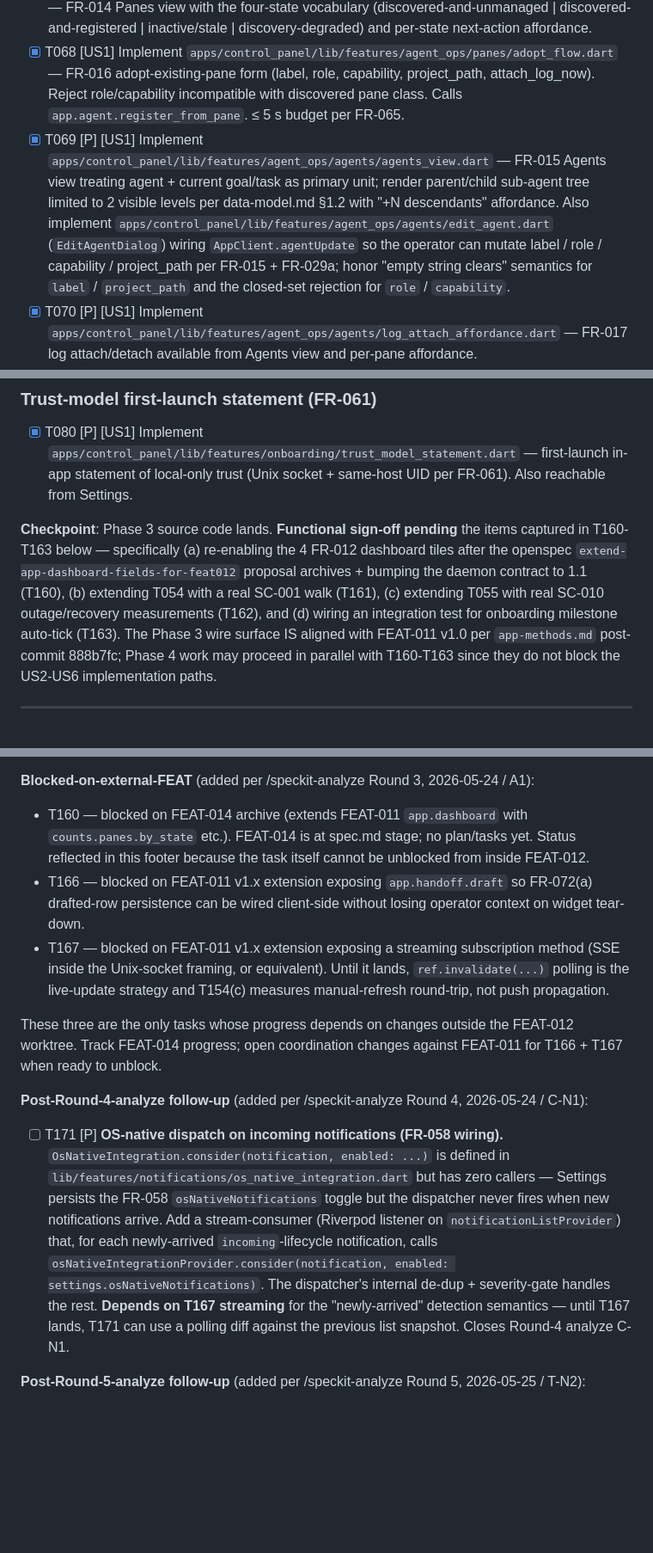
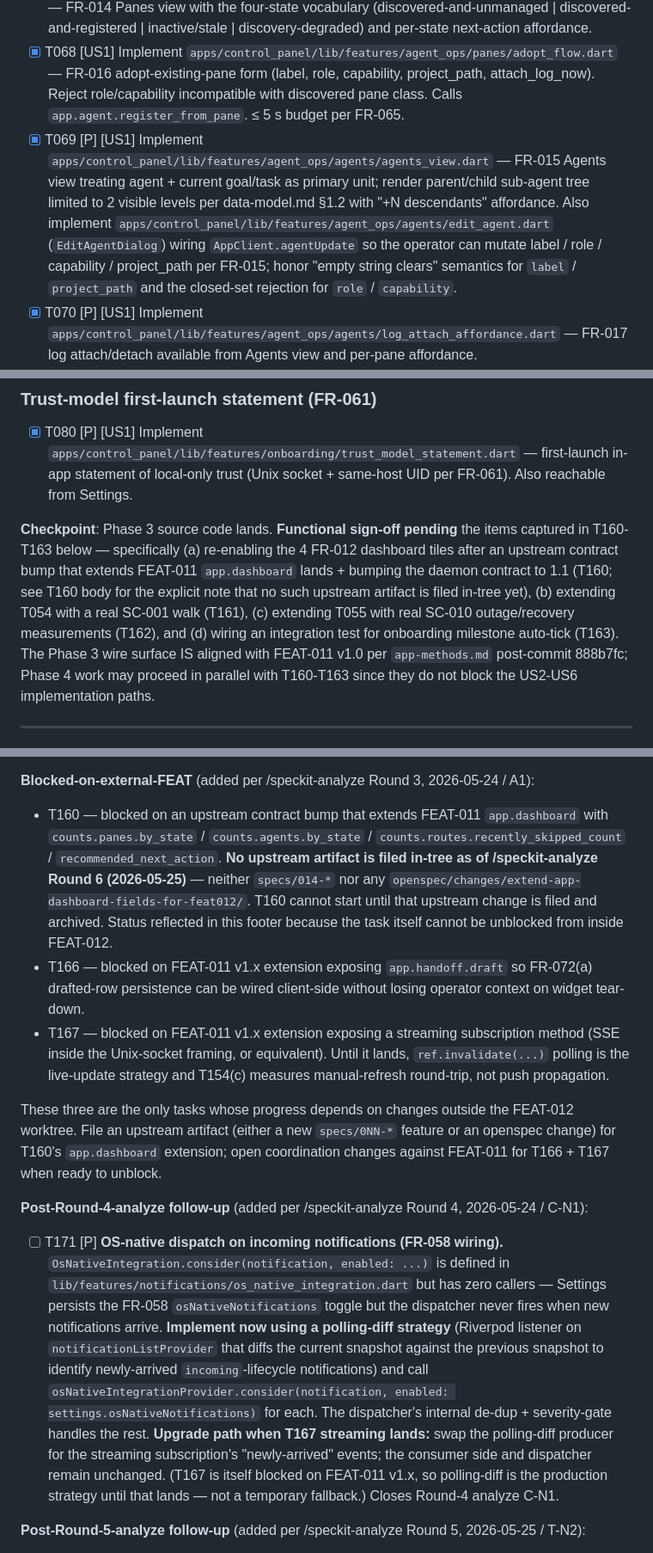
Before and after one commit to opensoft/AgentTower, a Markdown page: specs/012-flutter-control-panel/tasks.md, 3 parts joined by grey strips. Shown at 86% size. Drawn GitHub-style; blank space fills up the shorter version.

```diff
--- a/specs/012-flutter-control-panel/tasks.md
+++ b/specs/012-flutter-control-panel/tasks.md
@@ -155,7 +155,7 @@ This is a multi-language monorepo (per plan.md §Structure Decision). Python sou
 - [X] T066 [P] [US1] Implement `apps/control_panel/lib/features/agent_ops/containers/containers_view.dart` — FR-013 Containers view (label, discovered status, project path).
 - [X] T067 [US1] Implement `apps/control_panel/lib/features/agent_ops/panes/panes_view.dart` — FR-014 Panes view with the four-state vocabulary (discovered-and-unmanaged | discovered-and-registered | inactive/stale | discovery-degraded) and per-state next-action affordance.
 - [X] T068 [US1] Implement `apps/control_panel/lib/features/agent_ops/panes/adopt_flow.dart` — FR-016 adopt-existing-pane form (label, role, capability, project_path, attach_log_now). Reject role/capability incompatible with discovered pane class. Calls `app.agent.register_from_pane`. ≤ 5 s budget per FR-065.
-- [X] T069 [P] [US1] Implement `apps/control_panel/lib/features/agent_ops/agents/agents_view.dart` — FR-015 Agents view treating agent + current goal/task as primary unit; render parent/child sub-agent tree limited to 2 visible levels per data-model.md §1.2 with "+N descendants" affordance. Also implement `apps/control_panel/lib/features/agent_ops/agents/edit_agent.dart` (`EditAgentDialog`) wiring `AppClient.agentUpdate` so the operator can mutate label / role / capability / project_path per FR-015 + FR-029a; honor "empty string clears" semantics for `label` / `project_path` and the closed-set rejection for `role` / `capability`.
+- [X] T069 [P] [US1] Implement `apps/control_panel/lib/features/agent_ops/agents/agents_view.dart` — FR-015 Agents view treating agent + current goal/task as primary unit; render parent/child sub-agent tree limited to 2 visible levels per data-model.md §1.2 with "+N descendants" affordance. Also implement `apps/control_panel/lib/features/agent_ops/agents/edit_agent.dart` (`EditAgentDialog`) wiring `AppClient.agentUpdate` so the operator can mutate label / role / capability / project_path per FR-015; honor "empty string clears" semantics for `label` / `project_path` and the closed-set rejection for `role` / `capability`.
 - [X] T070 [P] [US1] Implement `apps/control_panel/lib/features/agent_ops/agents/log_attach_affordance.dart` — FR-017 log attach/detach available from Agents view and per-pane affordance.
 - [X] T071 [US1] Implement `apps/control_panel/lib/features/agent_ops/agents/direct_send.dart` — FR-018 Direct Send (non-empty payload required, inline daemon response, no silent retry on failure). Uses optional `idempotency_key` per FEAT-011 FR-031a.
 - [X] T072 [P] [US1] Implement `apps/control_panel/lib/features/agent_ops/events/events_view.dart` — FR-019 Events view in observed-at order with virtualized infinite scroll per FR-080 + "Jump to most recent" affordance.
@@ -174,7 +174,7 @@ This is a multi-language monorepo (per plan.md §Structure Decision). Python sou
 
 - [X] T080 [P] [US1] Implement `apps/control_panel/lib/features/onboarding/trust_model_statement.dart` — first-launch in-app statement of local-only trust (Unix socket + same-host UID per FR-061). Also reachable from Settings.
 
-**Checkpoint**: Phase 3 source code lands. **Functional sign-off pending** the items captured in T160-T163 below — specifically (a) re-enabling the 4 FR-012 dashboard tiles after the openspec `extend-app-dashboard-fields-for-feat012` proposal archives + bumping the daemon contract to 1.1 (T160), (b) extending T054 with a real SC-001 walk (T161), (c) extending T055 with real SC-010 outage/recovery measurements (T162), and (d) wiring an integration test for onboarding milestone auto-tick (T163). The Phase 3 wire surface IS aligned with FEAT-011 v1.0 per `app-methods.md` post-commit 888b7fc; Phase 4 work may proceed in parallel with T160-T163 since they do not block the US2-US6 implementation paths.
+**Checkpoint**: Phase 3 source code lands. **Functional sign-off pending** the items captured in T160-T163 below — specifically (a) re-enabling the 4 FR-012 dashboard tiles after an upstream contract bump that extends FEAT-011 `app.dashboard` lands + bumping the daemon contract to 1.1 (T160; see T160 body for the explicit note that no such upstream artifact is filed in-tree yet), (b) extending T054 with a real SC-001 walk (T161), (c) extending T055 with real SC-010 outage/recovery measurements (T162), and (d) wiring an integration test for onboarding milestone auto-tick (T163). The Phase 3 wire surface IS aligned with FEAT-011 v1.0 per `app-methods.md` post-commit 888b7fc; Phase 4 work may proceed in parallel with T160-T163 since they do not block the US2-US6 implementation paths.
 
 ---
 
@@ -476,14 +476,14 @@ Within a single user-story phase, the [P]-marked tasks against distinct file pat
 - T170 (H-C2) — add SC-005 60-second wall-clock budget to us4_drift.dart.
 
 **Blocked-on-external-FEAT** (added per /speckit-analyze Round 3, 2026-05-24 / A1):
-- T160 — blocked on FEAT-014 archive (extends FEAT-011 `app.dashboard` with `counts.panes.by_state` etc.). FEAT-014 is at spec.md stage; no plan/tasks yet. Status reflected in this footer because the task itself cannot be unblocked from inside FEAT-012.
+- T160 — blocked on an upstream contract bump that extends FEAT-011 `app.dashboard` with `counts.panes.by_state` / `counts.agents.by_state` / `counts.routes.recently_skipped_count` / `recommended_next_action`. **No upstream artifact is filed in-tree as of /speckit-analyze Round 6 (2026-05-25)** — neither `specs/014-*` nor any `openspec/changes/extend-app-dashboard-fields-for-feat012/`. T160 cannot start until that upstream change is filed and archived. Status reflected in this footer because the task itself cannot be unblocked from inside FEAT-012.
 - T166 — blocked on FEAT-011 v1.x extension exposing `app.handoff.draft` so FR-072(a) drafted-row persistence can be wired client-side without losing operator context on widget tear-down.
 - T167 — blocked on FEAT-011 v1.x extension exposing a streaming subscription method (SSE inside the Unix-socket framing, or equivalent). Until it lands, `ref.invalidate(...)` polling is the live-update strategy and T154(c) measures manual-refresh round-trip, not push propagation.
 
-These three are the only tasks whose progress depends on changes outside the FEAT-012 worktree. Track FEAT-014 progress; open coordination changes against FEAT-011 for T166 + T167 when ready to unblock.
+These three are the only tasks whose progress depends on changes outside the FEAT-012 worktree. File an upstream artifact (either a new `specs/0NN-*` feature or an openspec change) for T160's `app.dashboard` extension; open coordination changes against FEAT-011 for T166 + T167 when ready to unblock.
 
 **Post-Round-4-analyze follow-up** (added per /speckit-analyze Round 4, 2026-05-24 / C-N1):
-- [ ] T171 [P] **OS-native dispatch on incoming notifications (FR-058 wiring).** `OsNativeIntegration.consider(notification, enabled: ...)` is defined in `lib/features/notifications/os_native_integration.dart` but has zero callers — Settings persists the FR-058 `osNativeNotifications` toggle but the dispatcher never fires when new notifications arrive. Add a stream-consumer (Riverpod listener on `notificationListProvider`) that, for each newly-arrived `incoming`-lifecycle notification, calls `osNativeIntegrationProvider.consider(notification, enabled: settings.osNativeNotifications)`. The dispatcher's internal de-dup + severity-gate handles the rest. **Depends on T167 streaming** for the "newly-arrived" detection semantics — until T167 lands, T171 can use a polling diff against the previous list snapshot. Closes Round-4 analyze C-N1.
+- [ ] T171 [P] **OS-native dispatch on incoming notifications (FR-058 wiring).** `OsNativeIntegration.consider(notification, enabled: ...)` is defined in `lib/features/notifications/os_native_integration.dart` but has zero callers — Settings persists the FR-058 `osNativeNotifications` toggle but the dispatcher never fires when new notifications arrive. **Implement now using a polling-diff strategy** (Riverpod listener on `notificationListProvider` that diffs the current snapshot against the previous snapshot to identify newly-arrived `incoming`-lifecycle notifications) and call `osNativeIntegrationProvider.consider(notification, enabled: settings.osNativeNotifications)` for each. The dispatcher's internal de-dup + severity-gate handles the rest. **Upgrade path when T167 streaming lands:** swap the polling-diff producer for the streaming subscription's "newly-arrived" events; the consumer side and dispatcher remain unchanged. (T167 is itself blocked on FEAT-011 v1.x, so polling-diff is the production strategy until that lands — not a temporary fallback.) Closes Round-4 analyze C-N1.
 
 **Post-Round-5-analyze follow-up** (added per /speckit-analyze Round 5, 2026-05-25 / T-N2):
 - [ ] T172 [P] **Bench-verified analyze regression gate.** Add `apps/control_panel/tools/bench_verify.sh` that runs inside the flutter-bench Docker container: `flutter pub get && dart run build_runner build --delete-conflicting-outputs && flutter analyze --fatal-errors && flutter test test/core test/features`. The script exits 0 only when all four steps pass; non-zero on any failure. Wire into the T154-T157 verification suite (or a standalone CI workflow) so language-API drift (e.g. the Riverpod 2.x vs 3.x `ref.mounted` mismatch fixed in commit `8e8e629`) is caught at PR time rather than at packaging (T148) or post-merge. Closes Round-5 analyze T-N2.
```
Also changed, not shown: other parts of specs/012-flutter-control-panel/tasks.md (+4 -4 lines), 1 other file.
